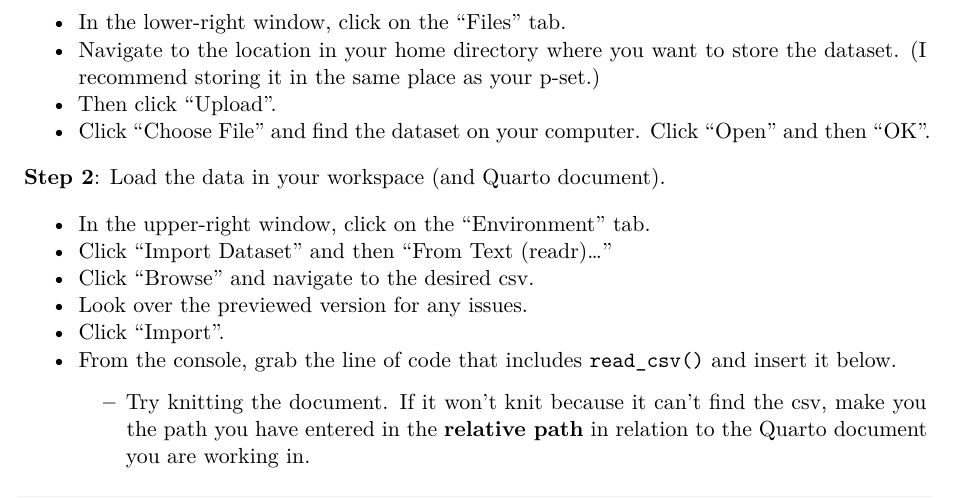
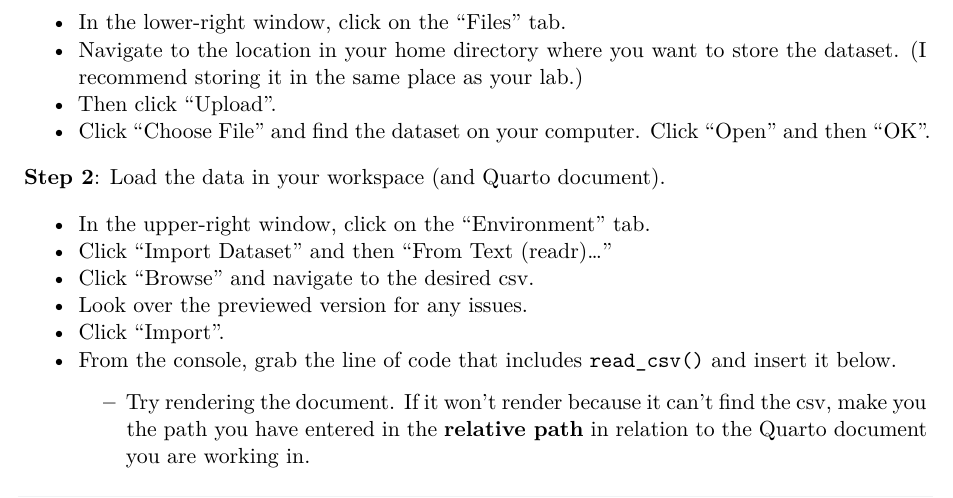
Before and after one commit to Math-141/lab09, a Quarto document (lab09_yournamehere.qmd): part of page 2 of 6, cut so that both start at the same text. Rendered offline with R 4.5, knitr and Pandoc in place of Quarto, then LaTeX, with nearby package versions.

Commit message:
fix some more typos

````diff
--- a/lab09_yournamehere.qmd
+++ b/lab09_yournamehere.qmd
@@ -46,7 +46,7 @@ So far, we have been uploading relevant datasets to the RStudio Server for you a
 Then within the RStudio Server project:
 
 * In the lower-right window, click on the "Files" tab.
-* Navigate to the location in your home directory where you want to store the dataset.  (I recommend storing it in the same place as your p-set.)
+* Navigate to the location in your home directory where you want to store the dataset.  (I recommend storing it in the same place as your lab.)
 * Then click "Upload".
 * Click "Choose File" and find the dataset on your computer.  Click "Open" and then "OK".
 
@@ -58,7 +58,7 @@ Then within the RStudio Server project:
 * Look over the previewed version for any issues.
 * Click "Import".
 * From the console, grab the line of code that includes `read_csv()` and insert it below.
-    + Try knitting the document.  If it won't knit because it can't find the csv, make you the path you have entered in the **relative path** in relation to the Quarto document you are working in.
+    + Try rendering the document.  If it won't render because it can't find the csv, make you the path you have entered in the **relative path** in relation to the Quarto document you are working in.
 
 
 ```{r}
````
